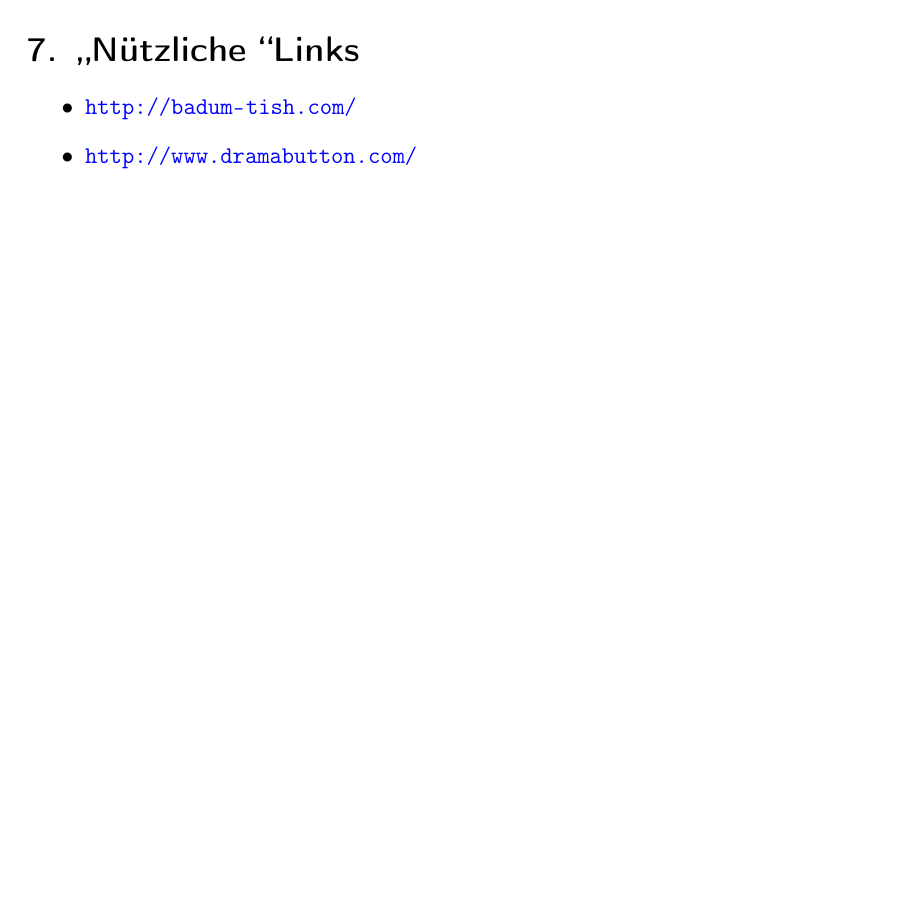
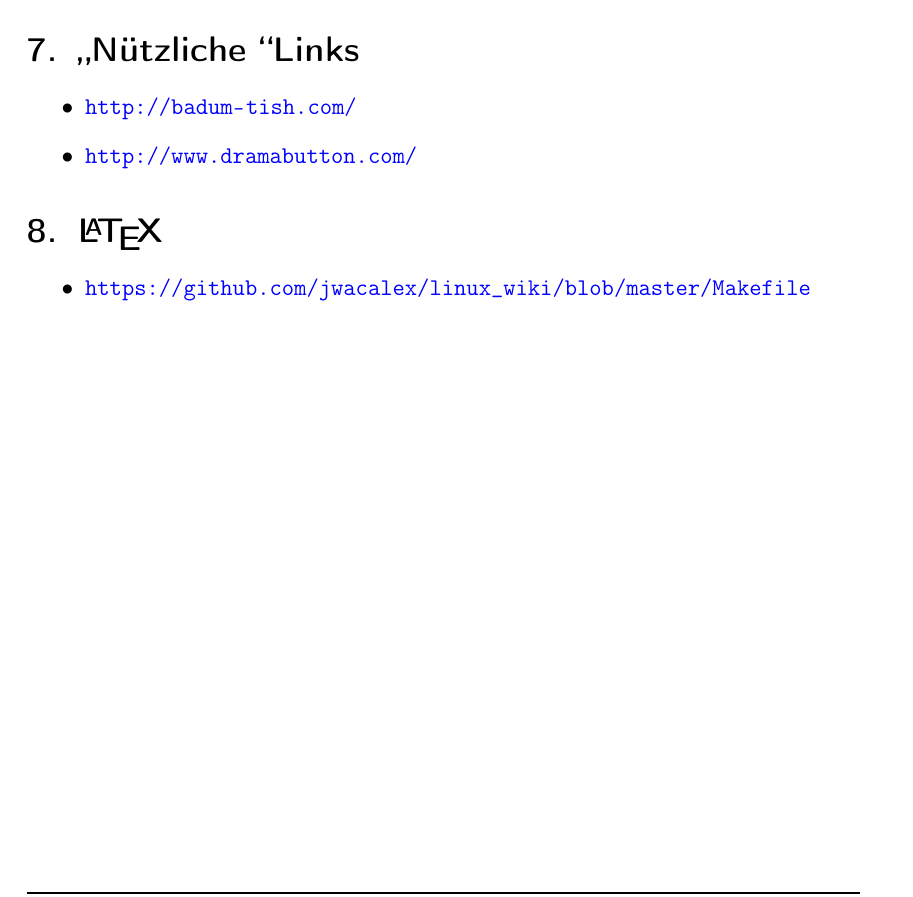
Before and after one commit to mosfetkiller/irc-kb, a LaTeX document (linux.tex, which reads parts/technical.tex): part of page 4 of 9, cut so that both start at the same text, the shorter picture padded with empty space. Compiled offline with pdfLaTeX.

Commit message:
added latex makefile

```diff
--- a/parts/technical.tex
+++ b/parts/technical.tex
@@ -56,3 +56,9 @@
 \linkitem{http://badum-tish.com/}
 \linkitem{http://www.dramabutton.com/}
 \end{itemize}
+
+
+\section{\LaTeX}
+\begin{itemize}
+\linkitem{https://github.com/jwacalex/linux\_wiki/blob/master/Makefile}
+\end{itemize}
```
